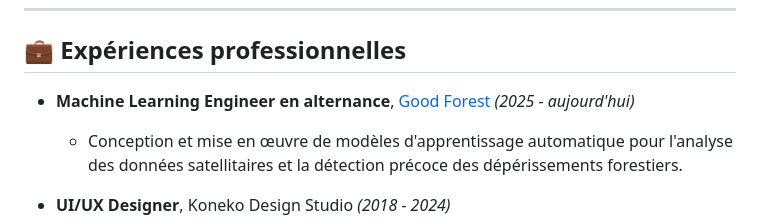
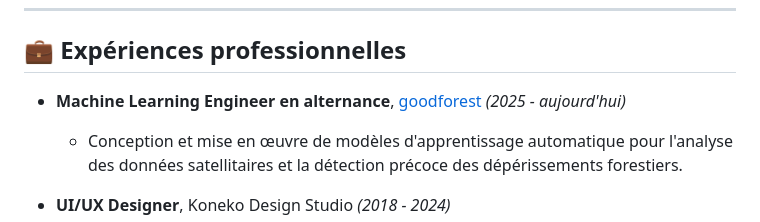
Before and after one commit to Romcro/Romcro, a Markdown page: README.md, the part around the change. Drawn GitHub-style.

```diff
--- a/README.md
+++ b/README.md
@@ -65,7 +65,7 @@ Bienvenue sur ma page GitHub ! Je suis un **UI/UX Designer**, passionné par le
 
 ## 💼 **Expériences professionnelles**
 
-- **Machine Learning Engineer en alternance**, [Good Forest ](https://www.goodforest.fr/) *(2025 - aujourd'hui)*
+- **Machine Learning Engineer en alternance**, [goodforest ](https://www.goodforest.fr/) *(2025 - aujourd'hui)*
   - Conception et mise en œuvre de modèles d'apprentissage automatique pour l'analyse des données satellitaires et la détection précoce des dépérissements forestiers.
 
 - **UI/UX Designer**, Koneko Design Studio *(2018 - 2024)*
```
